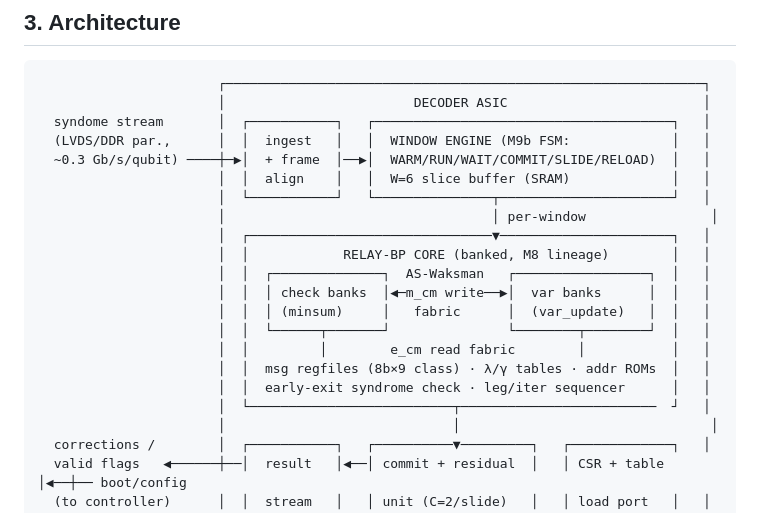
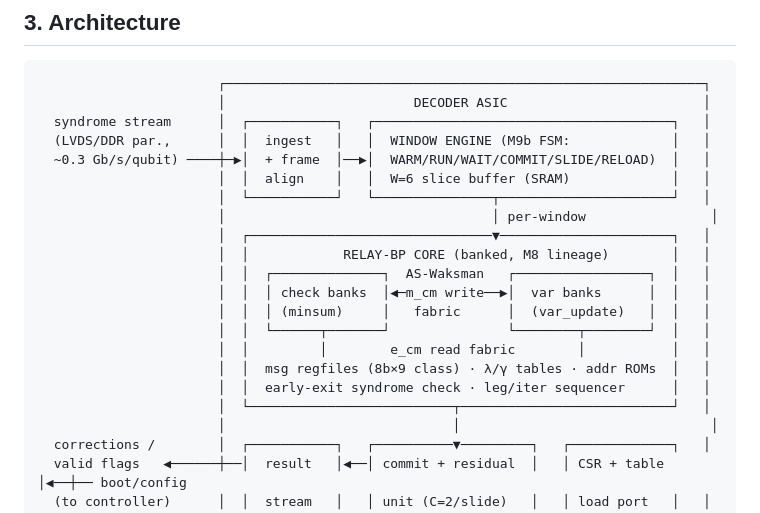
Before and after one commit to aleph-sim/aleph, a Markdown page: docs/qec/asic-architecture.md, the part around the change. Rendered like a GitHub page.

Commit message:
[Q7-01] spec: fix diagram typo + frame corner
Co-Authored-By: Claude Fable 5 <noreply@anthropic.com>
Claude-Session: https://claude.ai/code/session_01HNwUEvqsNoAqv1ykqHHNHn

````diff
--- a/docs/qec/asic-architecture.md
+++ b/docs/qec/asic-architecture.md
@@ -53,7 +53,7 @@ statement.** The full streaming core is an unremarkable ~740 k-gate block even i
 ```
                        ┌─────────────────────────────────────────────────────────────┐
                        │                        DECODER ASIC                         │
-  syndome stream       │  ┌───────────┐   ┌──────────────────────────────────────┐   │
+  syndrome stream      │  ┌───────────┐   ┌──────────────────────────────────────┐   │
   (LVDS/DDR par.,      │  │  ingest   │   │  WINDOW ENGINE (M9b FSM:             │   │
   ~0.3 Gb/s/qubit) ────┼─▶│  + frame  │──▶│  WARM/RUN/WAIT/COMMIT/SLIDE/RELOAD)  │   │
                        │  │  align    │   │  W=6 slice buffer (SRAM)             │   │
@@ -68,7 +68,7 @@ statement.** The full streaming core is an unremarkable ~740 k-gate block even i
                        │  │         │        e_cm read fabric        │           │   │
                        │  │  msg regfiles (8b×9 class) · λ/γ tables · addr ROMs  │   │
                        │  │  early-exit syndrome check · leg/iter sequencer      │   │
-                       │  └──────────────────────────┬─────────────────────────  ┘   │
+                       │  └──────────────────────────┬───────────────────────────┘   │
                        │                             │                                │
   corrections /        │  ┌───────────┐   ┌──────────▼─────────┐   ┌─────────────┐   │
   valid flags   ◀──────┼──│  result   │◀──│ commit + residual  │   │ CSR + table │◀──┼── boot/config
````
